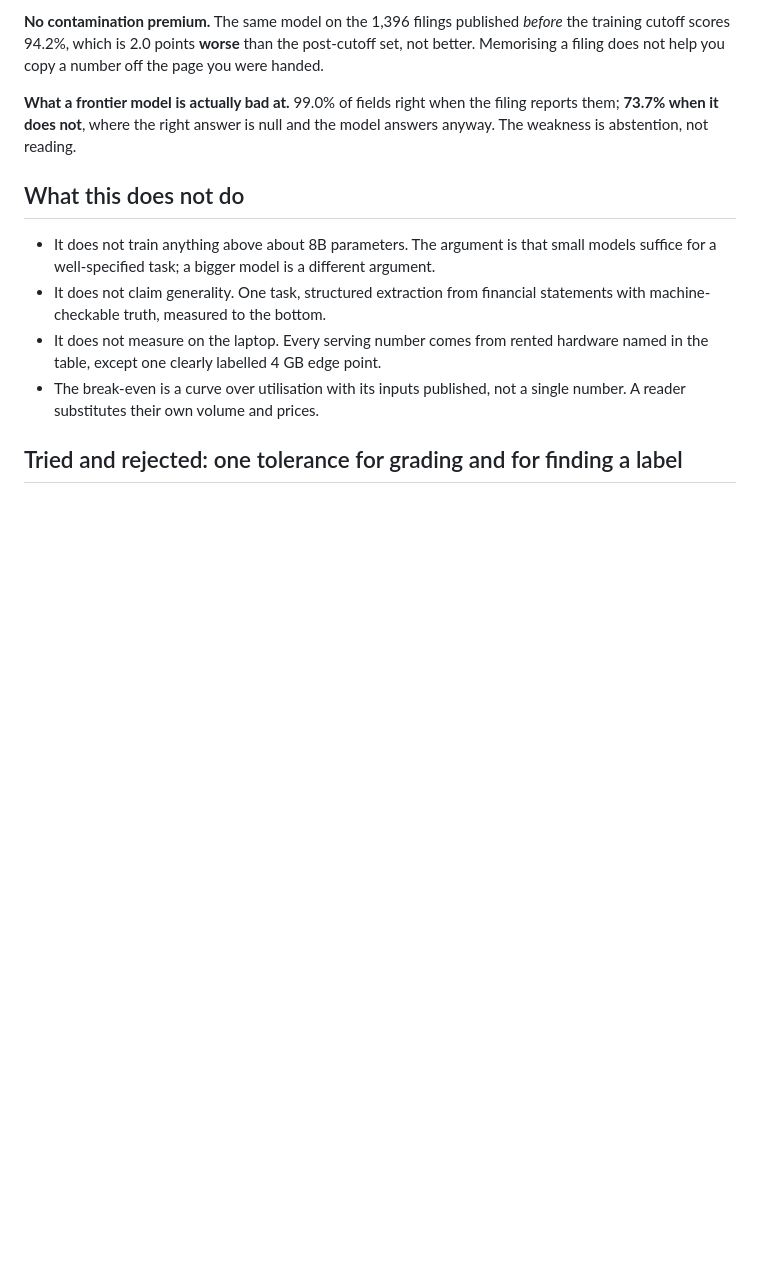
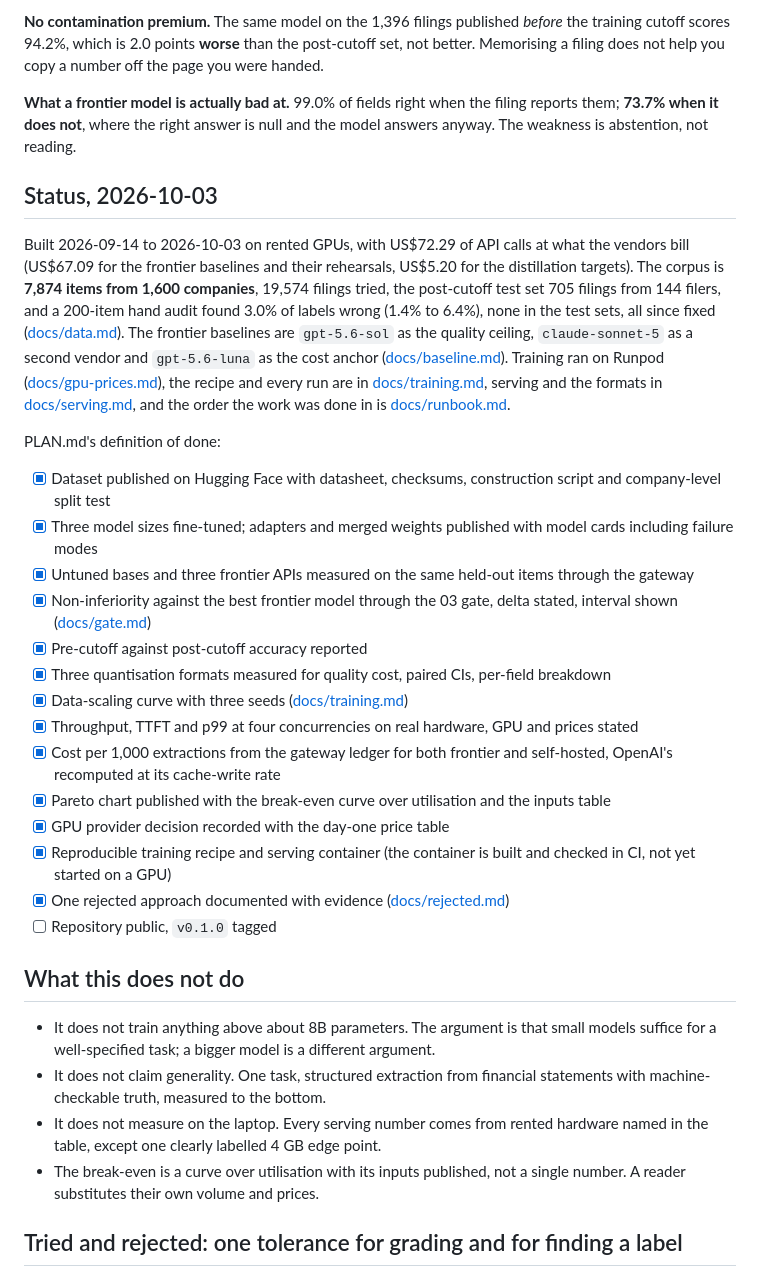
Before and after one commit to Peter-A-P/fraction-of-the-bill, a Markdown page: README.md, the part around one of its changes. GitHub-like rendering; blank space fills up the shorter version.

```diff
--- a/README.md
+++ b/README.md
@@ -169,6 +156,38 @@ better. Memorising a filing does not help you copy a number off the page you wer
 reports them; **73.7% when it does not**, where the right answer is null and the model
 answers anyway. The weakness is abstention, not reading.
 
+## Status, 2026-10-03
+
+Built 2026-09-14 to 2026-10-03 on rented GPUs, with US$72.29 of API calls at what the
+vendors bill (US$67.09 for the frontier baselines and their rehearsals, US$5.20 for the
+distillation targets). The corpus is **7,874 items from 1,600 companies**, 19,574
+filings tried, the post-cutoff test set 705 filings from 144 filers, and a 200-item hand
+audit found 3.0% of labels wrong (1.4% to 6.4%), none in the test sets, all since fixed
+([docs/data.md](docs/data.md)). The frontier baselines are `gpt-5.6-sol` as the quality
+ceiling, `claude-sonnet-5` as a second vendor and `gpt-5.6-luna` as the cost anchor
+([docs/baseline.md](docs/baseline.md)). Training ran on Runpod
+([docs/gpu-prices.md](docs/gpu-prices.md)), the recipe and every run are in
+[docs/training.md](docs/training.md), serving and the formats in
+[docs/serving.md](docs/serving.md), and the order the work was done in is
+[docs/runbook.md](docs/runbook.md).
+
+PLAN.md's definition of done:
+
+- [x] Dataset published on Hugging Face with datasheet, checksums, construction script and company-level split test
+- [x] Three model sizes fine-tuned; adapters and merged weights published with model cards including failure modes
+- [x] Untuned bases and three frontier APIs measured on the same held-out items through the gateway
+- [x] Non-inferiority against the best frontier model through the 03 gate, delta stated, interval shown ([docs/gate.md](docs/gate.md))
+- [x] Pre-cutoff against post-cutoff accuracy reported
+- [x] Three quantisation formats measured for quality cost, paired CIs, per-field breakdown
+- [x] Data-scaling curve with three seeds ([docs/training.md](docs/training.md#the-data-scaling-curve))
+- [x] Throughput, TTFT and p99 at four concurrencies on real hardware, GPU and prices stated
+- [x] Cost per 1,000 extractions from the gateway ledger for both frontier and self-hosted, OpenAI's recomputed at its cache-write rate
+- [x] Pareto chart published with the break-even curve over utilisation and the inputs table
+- [x] GPU provider decision recorded with the day-one price table
+- [x] Reproducible training recipe and serving container (the container is built and checked in CI, not yet started on a GPU)
+- [x] One rejected approach documented with evidence ([docs/rejected.md](docs/rejected.md))
+- [ ] Repository public, `v0.1.0` tagged
+
 ## What this does not do
 
 - It does not train anything above about 8B parameters. The argument is that small models
```
Also changed, not shown: other parts of README.md (+32 -45 lines), docs/results-finetuned.md (+3 -3 lines), docs/training.md (+48 -0 lines).
